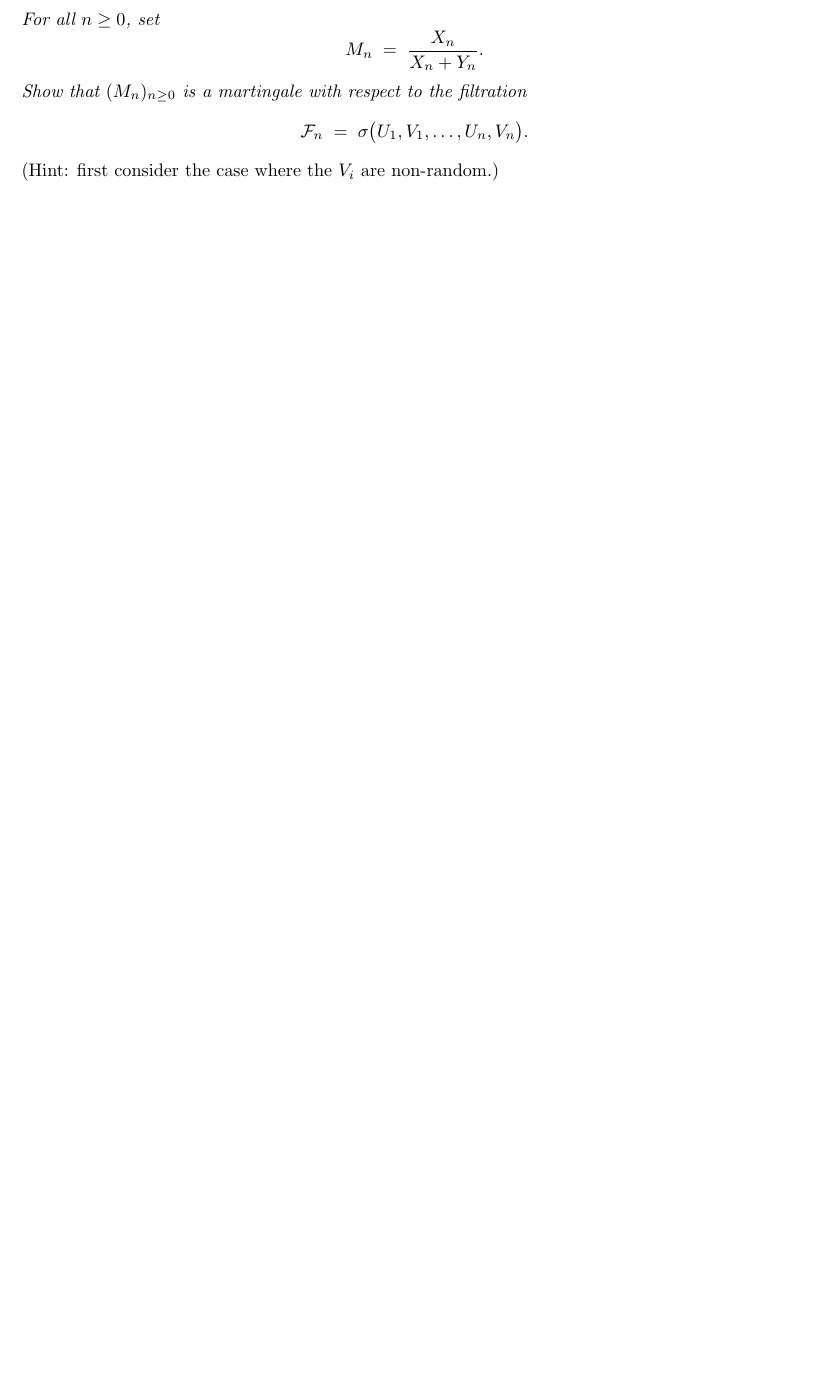
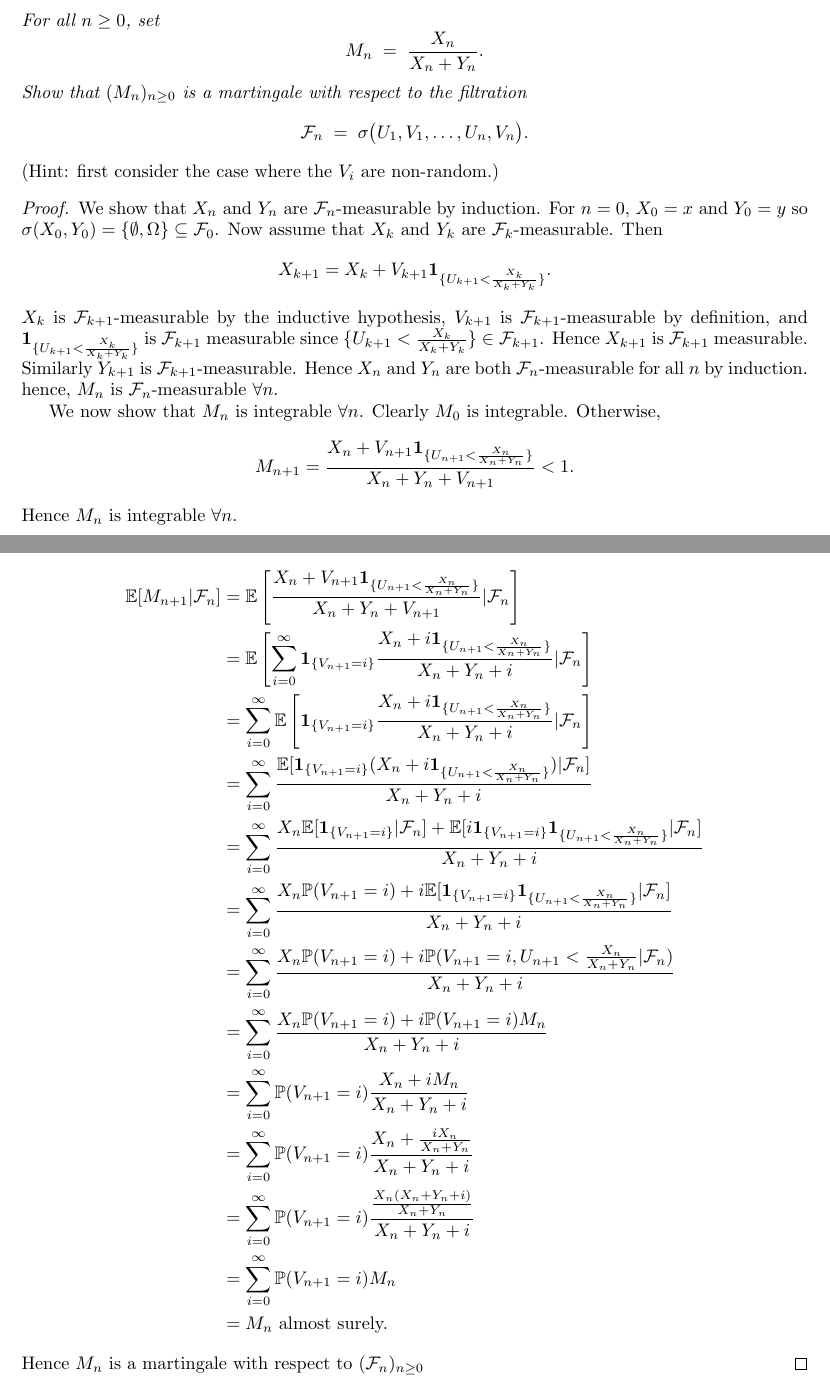
Before and after one commit to Beethoven2138/Probability-theory, a LaTeX document (Probability-theory.tex): part of page 17 of 17 before the commit and two parts of pages 17 and 18 of 18 after it, the two joined at a grey line, cut so that both start at the same text, the shorter picture padded with empty space. Compiled offline with pdfLaTeX.

Commit message:
Update Probability-theory.tex

```diff
--- a/Probability-theory.tex
+++ b/Probability-theory.tex
@@ -432,4 +432,13 @@ Show that $(M_n)_{n\ge0}$ is a martingale with respect to the filtration
 \emph{(Hint: first consider the case where the $V_i$ are non-random.)}
 \end{exercise}
 
+\begin{proof}
+We show that $X_n$ and $Y_n$ are $\mathcal{F}_n$-measurable by induction. For $n=0$, $X_0=x$ and $Y_0=y$ so $\sigma(X_0,Y_0)=\{\emptyset,\Omega\}\subseteq\mathcal{F}_0$. Now assume that $X_k$ and $Y_k$ are $\mathcal{F}_k$-measurable. Then \[X_{k+1}=X_k+V_{k+1}\mathbf{1}_{\{U_{k+1}<\frac{X_k}{X_k+Y_k}\}}.\] $X_k$ is $\mathcal{F}_{k+1}$-measurable by the inductive hypothesis, $V_{k+1}$ is $\mathcal{F}_{k+1}$-measurable by definition, and $\mathbf{1}_{\{U_{k+1}<\frac{X_k}{X_k+Y_k}\}}$ is $\mathcal{F}_{k+1}$ measurable since $\{U_{k+1}<\frac{X_k}{X_k+Y_k}\}\in\mathcal{F}_{k+1}$. Hence $X_{k+1}$ is $\mathcal{F}_{k+1}$ measurable. Similarly $Y_{k+1}$ is $\mathcal{F}_{k+1}$-measurable. Hence $X_n$ and $Y_n$ are both $\mathcal{F}_n$-measurable for all $n$ by induction. hence, $M_n$ is $\mathcal{F}_{n}$-measurable $\forall n$.
+
+We now show that $M_n$ is integrable $\forall n$. Clearly $M_0$ is integrable. Otherwise,\[M_{n+1}=\frac{X_n+V_{n+1}\mathbf{1}_{\{U_{n+1}<\frac{X_n}{X_n+Y_n}\}}}{X_n+Y_n+V_{n+1}}<1.\] Hence $M_n$ is integrable $\forall n$.
+
+\begin{align*}\mathbb{E}[M_{n+1}|\mathcal{F}_n]&=\mathbb{E}\left[\frac{X_n+V_{n+1}\mathbf{1}_{\{U_{n+1}<\frac{X_n}{X_n+Y_n}\}}}{X_n+Y_n+V_{n+1}}|\mathcal{F}_n\right]\\&=\mathbb{E}\left[\sum_{i=0}^\infty\mathbf{1}_{\{V_{n+1}=i\}}\frac{X_n+i\mathbf{1}_{\{U_{n+1}<\frac{X_n}{X_n+Y_n}\}}}{X_n+Y_n+i}|\mathcal{F}_n\right]\\&=\sum_{i=0}^\infty\mathbb{E}\left[\mathbf{1}_{\{V_{n+1}=i\}}\frac{X_n+i\mathbf{1}_{\{U_{n+1}<\frac{X_n}{X_n+Y_n}\}}}{X_n+Y_n+i}|\mathcal{F}_n\right]\\&=\sum_{i=0}^\infty\frac{\mathbb{E}[\mathbf{1}_{\{V_{n+1}=i\}}(X_n+i\mathbf{1}_{\{U_{n+1}<\frac{X_n}{X_n+Y_n}\}})|\mathcal{F}_n]}{X_n+Y_n+i}\\&=\sum_{i=0}^\infty\frac{X_n\mathbb{E}[\mathbf{1}_{\{V_{n+1}=i\}}|\mathcal{F}_n]+\mathbb{E}[i\mathbf{1}_{\{V_{n+1}=i\}}\mathbf{1}_{\{U_{n+1}<\frac{X_n}{X_n+Y_n}\}}|\mathcal{F}_n]}{X_n+Y_n+i}\\&=\sum_{i=0}^\infty\frac{X_n\mathbb{P}(V_{n+1}=i)+i\mathbb{E}[\mathbf{1}_{\{V_{n+1}=i\}}\mathbf{1}_{\{U_{n+1}<\frac{X_n}{X_n+Y_n}\}}|\mathcal{F}_n]}{X_n+Y_n+i}\\&=\sum_{i=0}^\infty\frac{X_n\mathbb{P}(V_{n+1}=i)+i\mathbb{P}(V_{n+1}=i,U_{n+1}<\frac{X_n}{X_n+Y_n}|\mathcal{F}_n)}{X_n+Y_n+i}\\&=\sum_{i=0}^\infty\frac{X_n\mathbb{P}(V_{n+1}=i)+i\mathbb{P}(V_{n+1}=i)M_n}{X_n+Y_n+i}\\&=\sum_{i=0}^\infty\mathbb{P}(V_{n+1}=i)\frac{X_n+iM_n}{X_n+Y_n+i}\\&=\sum_{i=0}^\infty\mathbb{P}(V_{n+1}=i)\frac{X_n+\frac{iX_n}{X_n+Y_n}}{X_n+Y_n+i}\\&=\sum_{i=0}^\infty\mathbb{P}(V_{n+1}=i)\frac{\frac{X_n(X_n+Y_n+i)}{X_n+Y_n}}{X_n+Y_n+i}\\&=\sum_{i=0}^\infty\mathbb{P}(V_{n+1}=i)M_n\\&=M_n\text{ almost surely.}\end{align*}
+Hence $M_n$ is a martingale with respect to $(\mathcal{F}_n)_{n\geq0}$
+\end{proof}
+
 \end{document}
```
